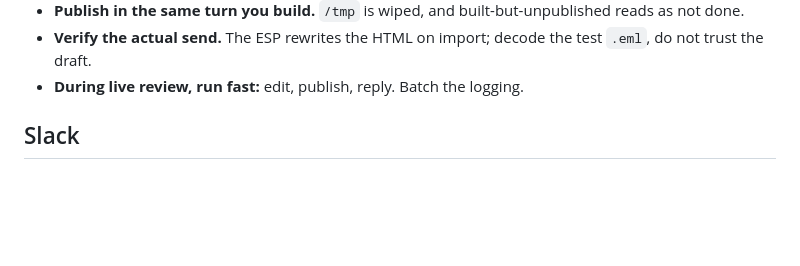
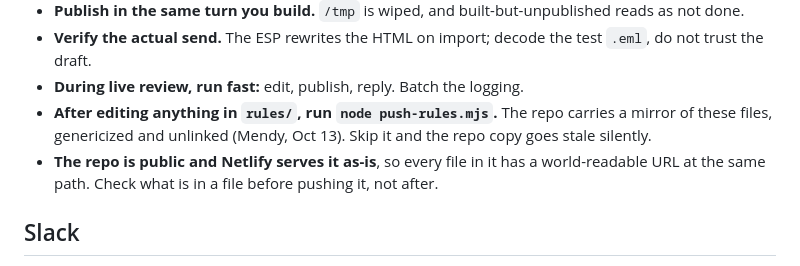
Before and after one commit to webshadoworg/newsletter-archive, a Markdown page: rules/08-working.md, the part around the change. Rendered like a GitHub page; blank space fills up the shorter version.

Commit message:
Rules: 08-working.md

```diff
--- a/rules/08-working.md
+++ b/rules/08-working.md
@@ -66,6 +66,11 @@ Build, push, reply. Nothing else.
 - **Verify the actual send.** The ESP rewrites the HTML on import; decode the test `.eml`, do not
   trust the draft.
 - **During live review, run fast:** edit, publish, reply. Batch the logging.
+- **After editing anything in `rules/`, run `node push-rules.mjs`.** The repo carries a mirror of
+  these files, genericized and unlinked (Mendy, Oct 13). Skip it and the repo copy goes stale
+  silently.
+- **The repo is public and Netlify serves it as-is**, so every file in it has a world-readable URL at
+  the same path. Check what is in a file before pushing it, not after.
 
 ## Slack
 
```
